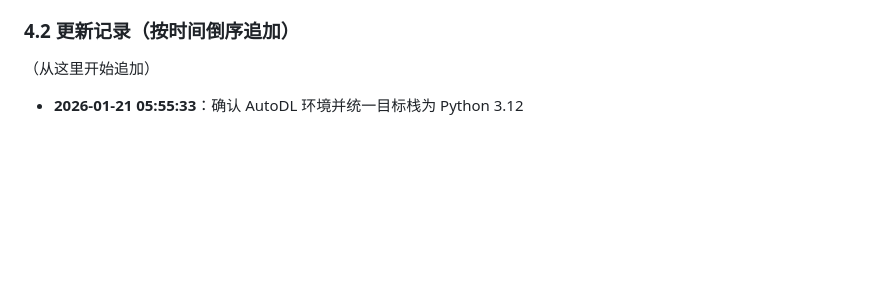
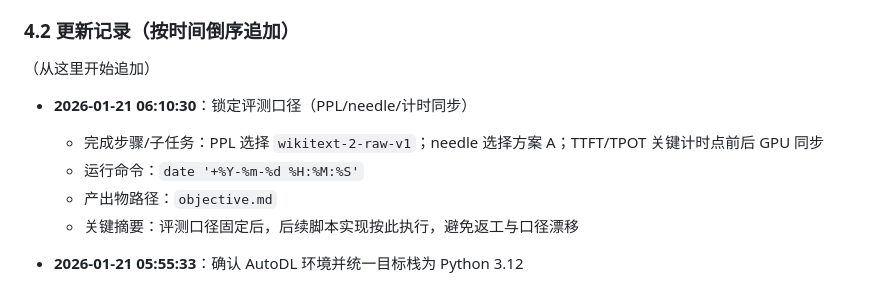
Before and after one commit to zilangchen/LLM_KVCache_Quantization, a Markdown page: lang.md, the part around the change. GitHub-like rendering; blank space fills up the shorter version.

```diff
--- a/lang.md
+++ b/lang.md
@@ -197,6 +197,12 @@ agent 的输出应包含：
 
 （从这里开始追加）
 
+- **2026-01-21 06:10:30**：锁定评测口径（PPL/needle/计时同步）
+  - 完成步骤/子任务：PPL 选择 `wikitext-2-raw-v1`；needle 选择方案 A；TTFT/TPOT 关键计时点前后 GPU 同步
+  - 运行命令：`date '+%Y-%m-%d %H:%M:%S'`
+  - 产出物路径：`objective.md`
+  - 关键摘要：评测口径固定后，后续脚本实现按此执行，避免返工与口径漂移
+
 - **2026-01-21 05:55:33**：确认 AutoDL 环境并统一目标栈为 Python 3.12
   - 完成步骤/子任务：在 `objective.md` 写入 H20 96GB/联网/Pin/seq_len=32768 等门禁决策，并统一仓库文档的 Python 版本口径
   - 运行命令：`date '+%Y-%m-%d %H:%M:%S'`
```
Also changed, not shown: development_record.md (+14 -0 lines), objective.md (+3 -3 lines).
